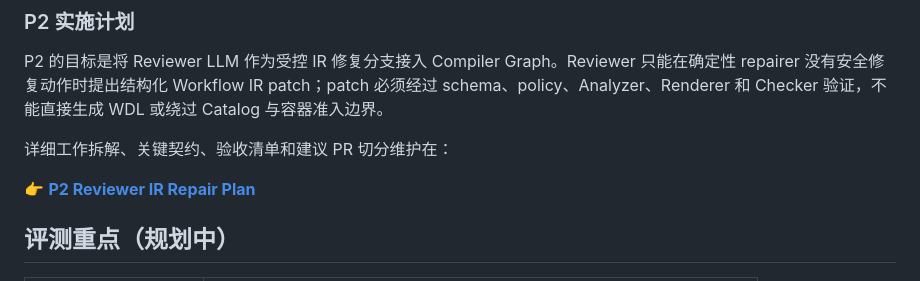
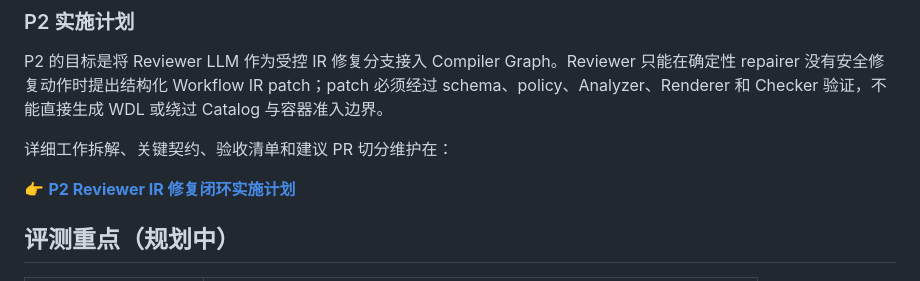
Before and after one commit to yuanzhw/AI-bioworkflow, a Markdown page: DEVELOPMENT.md, the part around the change. GitHub-like rendering.

Commit message:
Align P2 plan link text

```diff
--- a/DEVELOPMENT.md
+++ b/DEVELOPMENT.md
@@ -739,7 +739,7 @@ P2 的目标是将 Reviewer LLM 作为受控 IR 修复分支接入 Compiler Grap
 
 详细工作拆解、关键契约、验收清单和建议 PR 切分维护在：
 
-👉 **[P2 Reviewer IR Repair Plan](./docs/p2-reviewer-repair-plan.md)**
+👉 **[P2 Reviewer IR 修复闭环实施计划](./docs/p2-reviewer-repair-plan.md)**
 
 ## 评测重点（规划中）
 
```
